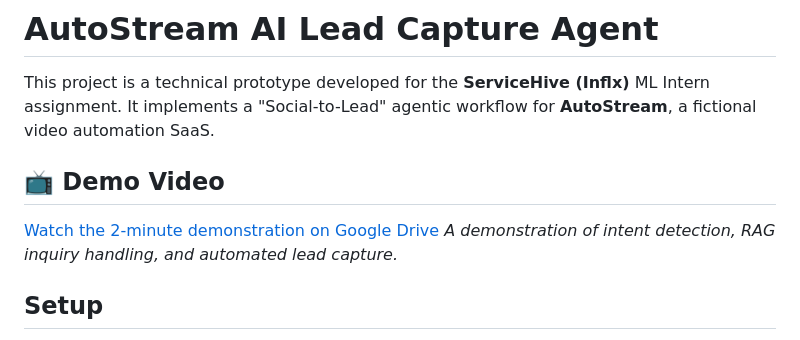
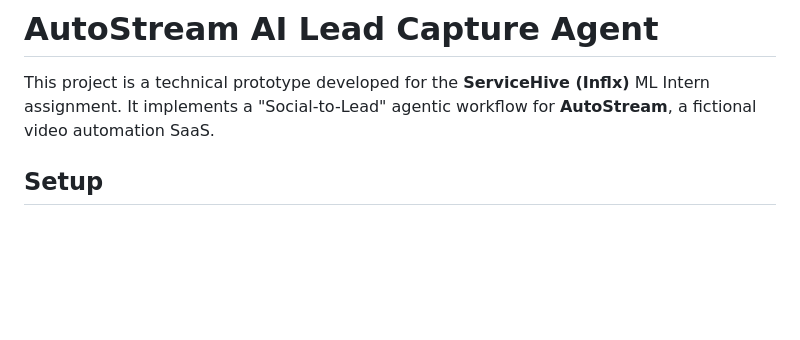
Before and after one commit to Baisampayan1324/AutoStream, a Markdown page: README.md, the part around the change. Rendered like a GitHub page; blank space fills up the shorter version.

Commit message:
docs: remove demo video link from README

```diff
--- a/README.md
+++ b/README.md
@@ -1,10 +1,6 @@
 # AutoStream AI Lead Capture Agent
 
 This project is a technical prototype developed for the **ServiceHive (Inflx)** ML Intern assignment. It implements a "Social-to-Lead" agentic workflow for **AutoStream**, a fictional video automation SaaS.
-
-## 📺 Demo Video
-[Watch the 2-minute demonstration on Google Drive](https://drive.google.com/file/d/1OFVuQr3r4boP6fjfI1SEIMtWA9-gaS8t/view?usp=sharing)
-*A demonstration of intent detection, RAG inquiry handling, and automated lead capture.*
 
 ## Setup
 1. **Clone the repository** and navigate to the directory.
```
